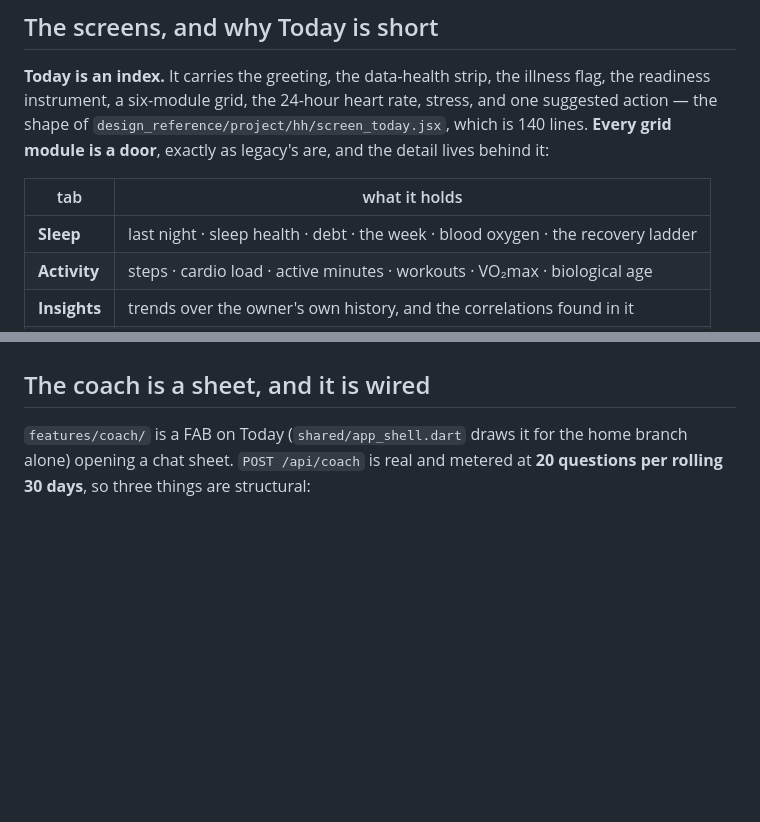
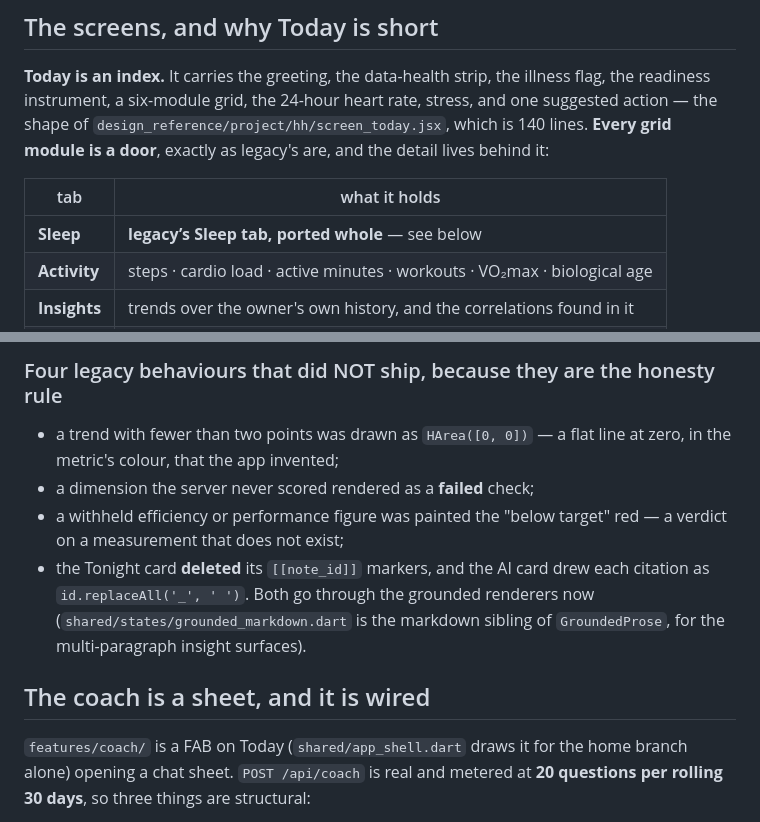
Before and after one commit to Anshuman115/healthee, a Markdown page: apps/mobile/README.md, 2 parts joined by grey strips. GitHub-like rendering; blank space fills up the shorter version.

```diff
--- a/apps/mobile/README.md
+++ b/apps/mobile/README.md
@@ -72,7 +72,7 @@ module is a door**, exactly as legacy's are, and the detail lives behind it:
 
 | tab | what it holds |
 |---|---|
-| **Sleep** | last night · sleep health · debt · the week · blood oxygen · the recovery ladder |
+| **Sleep** | **legacy’s Sleep tab, ported whole** — see below |
 | **Activity** | steps · cardio load · active minutes · workouts · VO₂max · biological age |
 | **Insights** | trends over the owner's own history, and the correlations found in it |
 | **Actions** | every cited action the server raised for today, in full |
@@ -118,3 +178,14 @@ call. A heading that can never have anything under it is dead code.
+### Four legacy behaviours that did NOT ship, because they are the honesty rule
+
+  * a trend with fewer than two points was drawn as `HArea([0, 0])` — a flat
+    line at zero, in the metric's colour, that the app invented;
+  * a dimension the server never scored rendered as a **failed** check;
+  * a withheld efficiency or performance figure was painted the "below target"
+    red — a verdict on a measurement that does not exist;
+  * the Tonight card **deleted** its `[[note_id]]` markers, and the AI card drew
+    each citation as `id.replaceAll('_', ' ')`. Both go through the grounded
+    renderers now (`shared/states/grounded_markdown.dart` is the markdown
+    sibling of `GroundedProse`, for the multi-paragraph insight surfaces).
 
 ## The coach is a sheet, and it is wired
 
```
Also changed, not shown: other parts of apps/mobile/README.md (+63 -3 lines).
